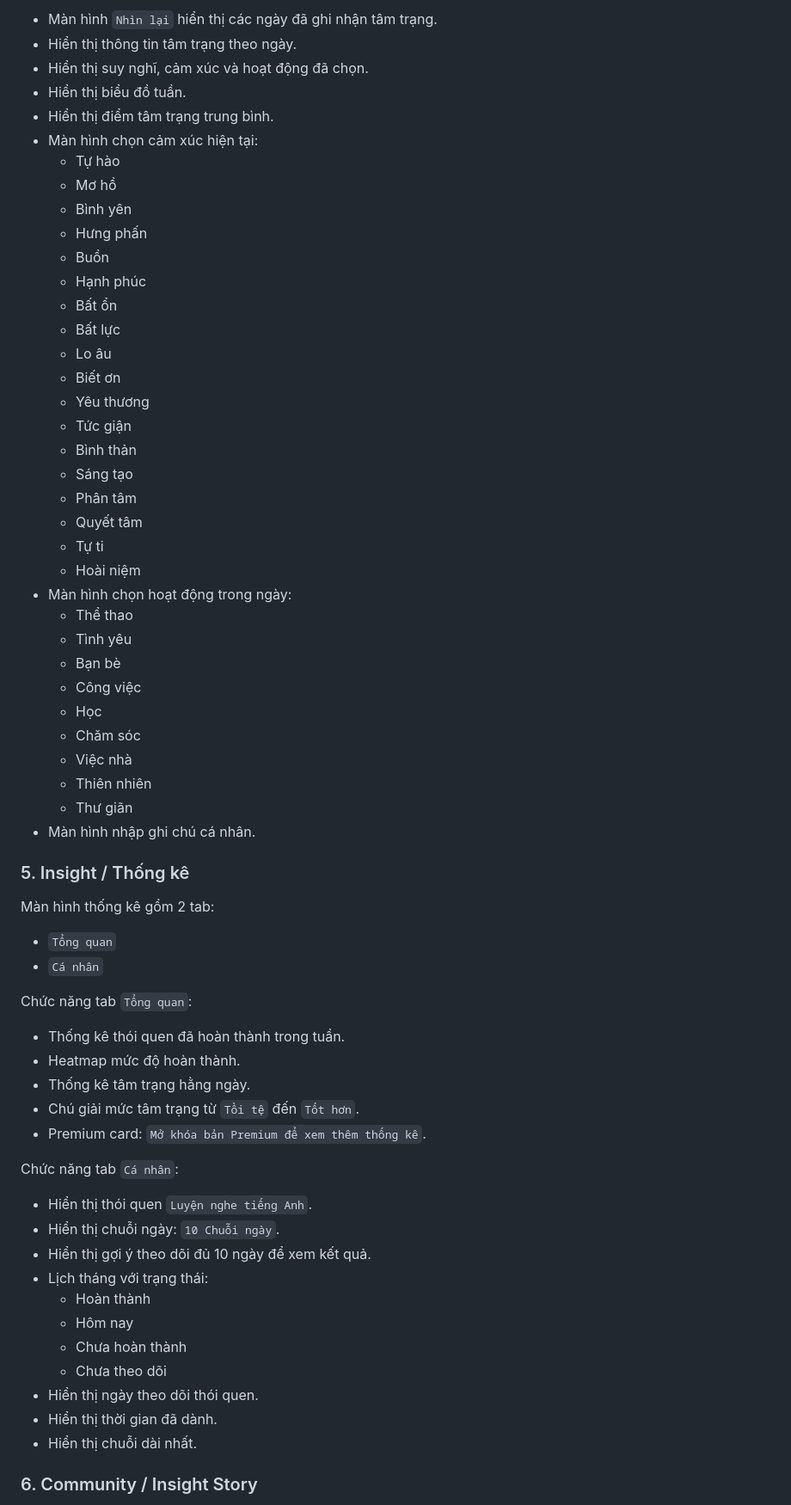
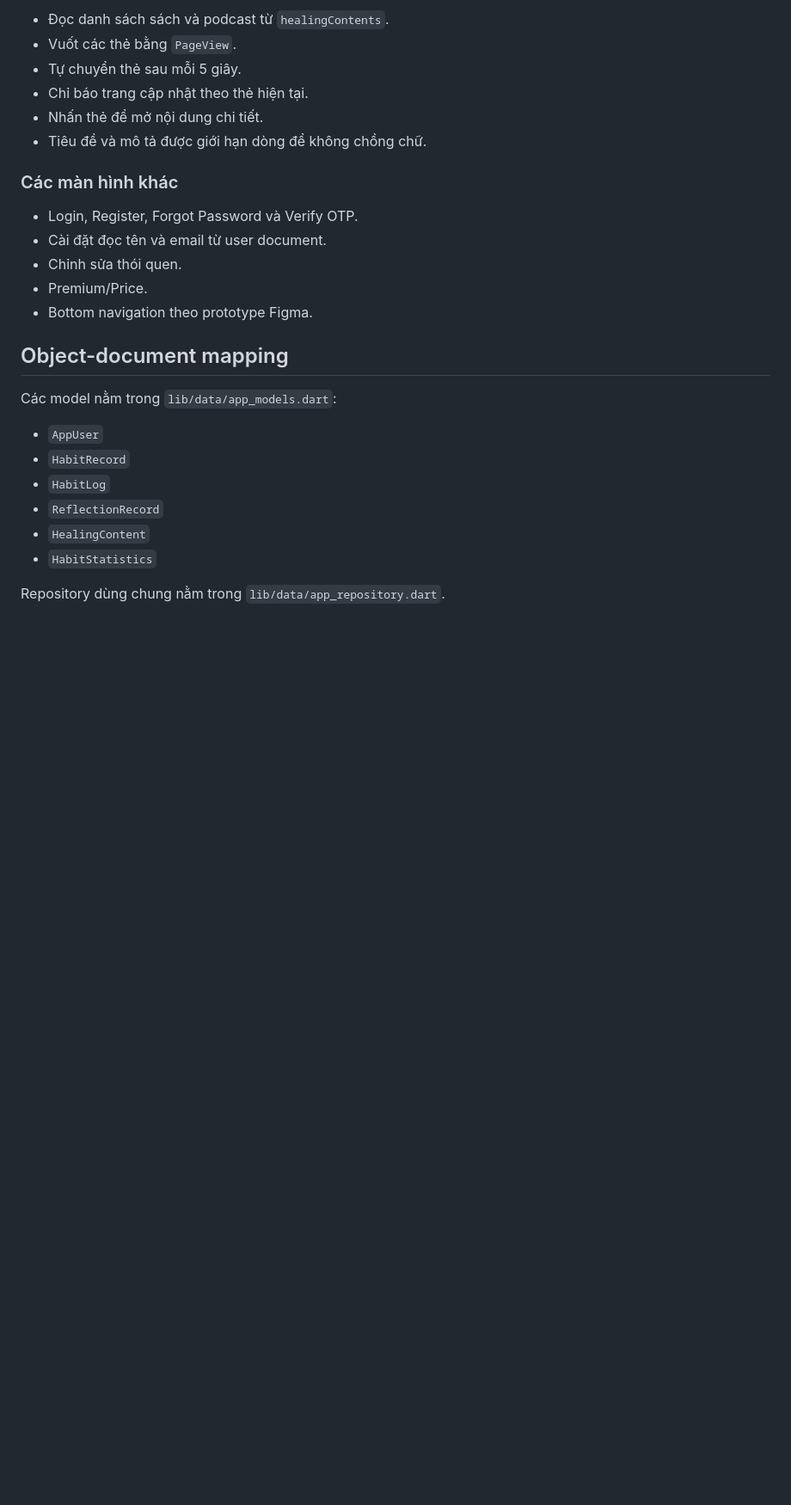
Before and after one commit to NmA3108/GoalFlow_Anh_Linh_N03_1_2026, a Markdown page: README.md, the part around one of its changes. Shown at 86% size. GitHub-like rendering; blank space fills up the shorter version.

Commit message:
cập nhật tài liệu chức năng

```diff
--- a/README.md
+++ b/README.md
@@ -58,68 +55,29 @@ Khi bấm nút `+` ở bottom navigation, app mở bottom sheet gồm:
 
-- Màn hình `Nhìn lại` hiển thị các ngày đã ghi nhận tâm trạng.
-- Hiển thị thông tin tâm trạng theo ngày.
-- Hiển thị suy nghĩ, cảm xúc và hoạt động đã chọn.
-- Hiển thị biểu đồ tuần.
-- Hiển thị điểm tâm trạng trung bình.
-- Màn hình chọn cảm xúc hiện tại:
-  - Tự hào
-  - Mơ hồ
-  - Bình yên
-  - Hưng phấn
-  - Buồn
-  - Hạnh phúc
-  - Bất ổn
-  - Bất lực
-  - Lo âu
-  - Biết ơn
-  - Yêu thương
-  - Tức giận
-  - Bình thản
-  - Sáng tạo
-  - Phân tâm
-  - Quyết tâm
-  - Tự ti
-  - Hoài niệm
-- Màn hình chọn hoạt động trong ngày:
-  - Thể thao
-  - Tình yêu
-  - Bạn bè
-  - Công việc
-  - Học
-  - Chăm sóc
-  - Việc nhà
-  - Thiên nhiên
-  - Thư giãn
-- Màn hình nhập ghi chú cá nhân.
+- Đọc danh sách sách và podcast từ `healingContents`.
+- Vuốt các thẻ bằng `PageView`.
+- Tự chuyển thẻ sau mỗi 5 giây.
+- Chỉ báo trang cập nhật theo thẻ hiện tại.
+- Nhấn thẻ để mở nội dung chi tiết.
+- Tiêu đề và mô tả được giới hạn dòng để không chồng chữ.
 
-### 5. Insight / Thống kê
+### Các màn hình khác
 
-Màn hình thống kê gồm 2 tab:
+- Login, Register, Forgot Password và Verify OTP.
+- Cài đặt đọc tên và email từ user document.
+- Chỉnh sửa thói quen.
+- Premium/Price.
+- Bottom navigation theo prototype Figma.
 
-- `Tổng quan`
-- `Cá nhân`
+## Object-document mapping
 
-Chức năng tab `Tổng quan`:
+Các model nằm trong `lib/data/app_models.dart`:
 
-- Thống kê thói quen đã hoàn thành trong tuần.
-- Heatmap mức độ hoàn thành.
-- Thống kê tâm trạng hằng ngày.
-- Chú giải mức tâm trạng từ `Tồi tệ` đến `Tốt hơn`.
-- Premium card: `Mở khóa bản Premium để xem thêm thống kê`.
+- `AppUser`
+- `HabitRecord`
+- `HabitLog`
+- `ReflectionRecord`
+- `HealingContent`
+- `HabitStatistics`
 
-Chức năng tab `Cá nhân`:
+Repository dùng chung nằm trong `lib/data/app_repository.dart`.
 
-- Hiển thị thói quen `Luyện nghe tiếng Anh`.
-- Hiển thị chuỗi ngày: `10 Chuỗi ngày`.
-- Hiển thị gợi ý theo dõi đủ 10 ngày để xem kết quả.
-- Lịch tháng với trạng thái:
-  - Hoàn thành
-  - Hôm nay
-  - Chưa hoàn thành
-  - Chưa theo dõi
-- Hiển thị ngày theo dõi thói quen.
-- Hiển thị thời gian đã dành.
-- Hiển thị chuỗi dài nhất.
-
-### 6. Community / Insight Story
-
```
Also changed, not shown: other parts of README.md (+99 -179 lines), myproject/README.md (+3 -0 lines).
